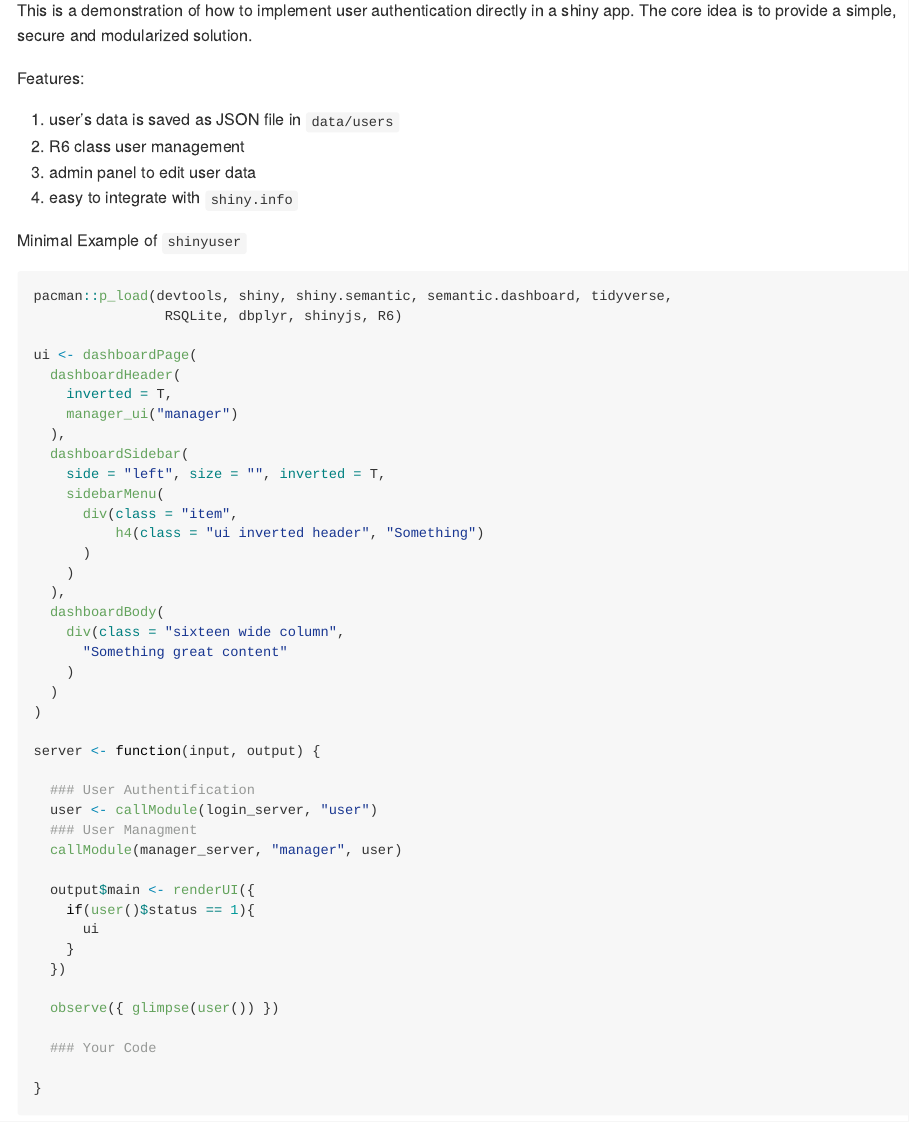
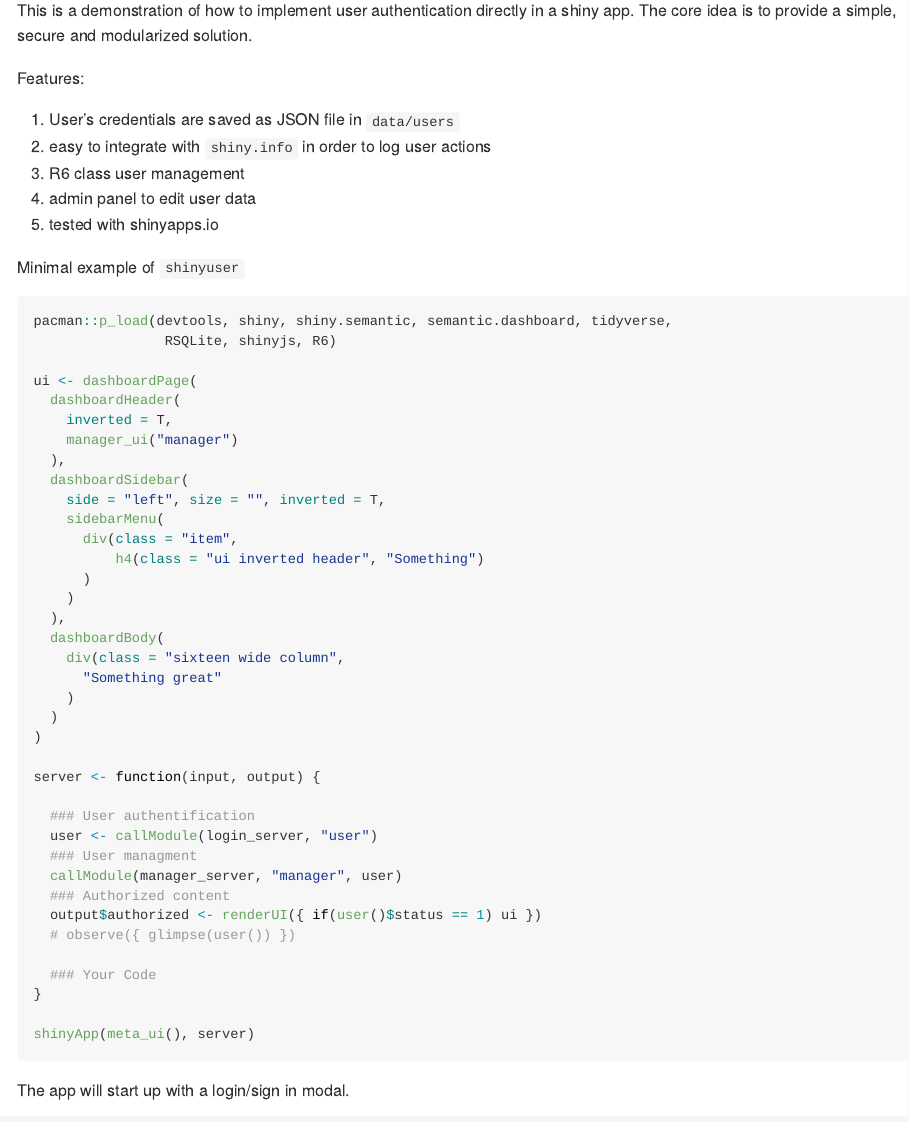
Before and after one commit to systats/shinyuser, an R Markdown document (Readme.Rmd): the page in a window 1100 px wide, from 150 px down. The pictures show the output file README.md that the author committed with the source, drawn offline in the style of GitHub.

Commit message:
update readme

````diff
--- a/Readme.Rmd
+++ b/Readme.Rmd
@@ -9,16 +9,18 @@ This is a demonstration of how to implement user authentication directly in a sh
 
 Features:
 
-1. user's data is saved as JSON file in `data/users`
-2. R6 class user management
-2. admin panel to edit user data
-3. easy to integrate with `shiny.info`
+1. User's credentials are saved as JSON file in `data/users`
+2. easy to integrate with `shiny.info` in order to log user actions
+3. R6 class user management
+4. admin panel to edit user data
+5. tested with shinyapps.io
 
-Minimal Example of `shinyuser`
+
+Minimal example of `shinyuser`
 
 ```{r, eval = F}
 pacman::p_load(devtools, shiny, shiny.semantic, semantic.dashboard, tidyverse,
-                RSQLite, dbplyr, shinyjs, R6)
+                RSQLite, shinyjs, R6)
 
 ui <- dashboardPage(
   dashboardHeader(
@@ -35,29 +37,25 @@ ui <- dashboardPage(
   ),
   dashboardBody(
     div(class = "sixteen wide column",
-      "Something great content"
+      "Something great"
     )
   )
 )
 
 server <- function(input, output) {
 
-  ### User Authentification
+  ### User authentification
   user <- callModule(login_server, "user")
-  ### User Managment
+  ### User managment
   callModule(manager_server, "manager", user)
-
-  output$main <- renderUI({
-    if(user()$status == 1){
-      ui
-    }
-  })
-
-  observe({ glimpse(user()) })
+  ### Authorized content
+  output$authorized <- renderUI({ if(user()$status == 1) ui })
+  # observe({ glimpse(user()) })
 
   ### Your Code
+}
 
-}
+shinyApp(meta_ui(), server)
 ```
 
 The app will start up with a login/sign in modal.
````
Also changed, not shown: R/meta_ui .R (+1 -1 lines), app.R (+5 -10 lines), README.md.
